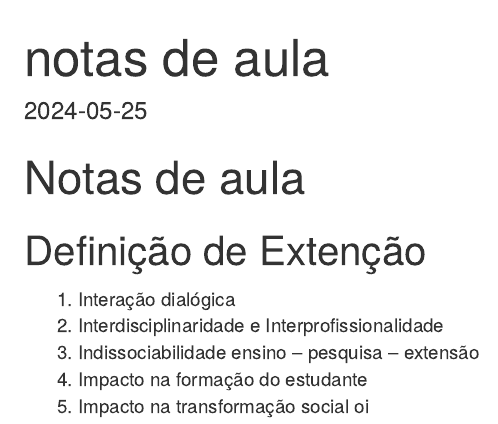
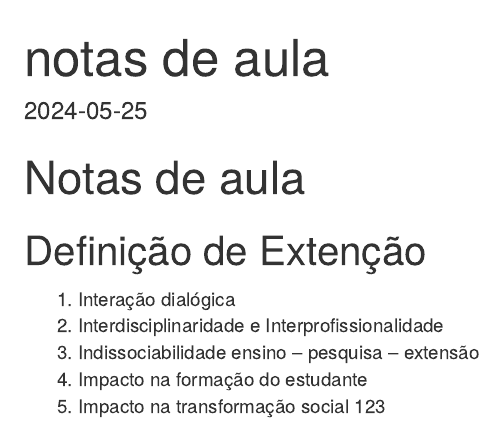
Before and after one commit to fabion508/Projeto_Cerrado_01, an R Markdown document (Notas de aula 25_05.Rmd): the page in a window 1100 px wide, from its top. Rendered offline with R 4.5, knitr and Pandoc, with nearby package versions.

Commit message:
Notas de aula 25_05.Rmd

```diff
--- a/Notas de aula 25_05.Rmd
+++ b/Notas de aula 25_05.Rmd
@@ -13,4 +13,4 @@ date: "2024-05-25"
 3)  Indissociabilidade ensino – pesquisa – extensão
 4)  Impacto na formação do estudante
 5)  Impacto na transformação social
-oi
+123
```
